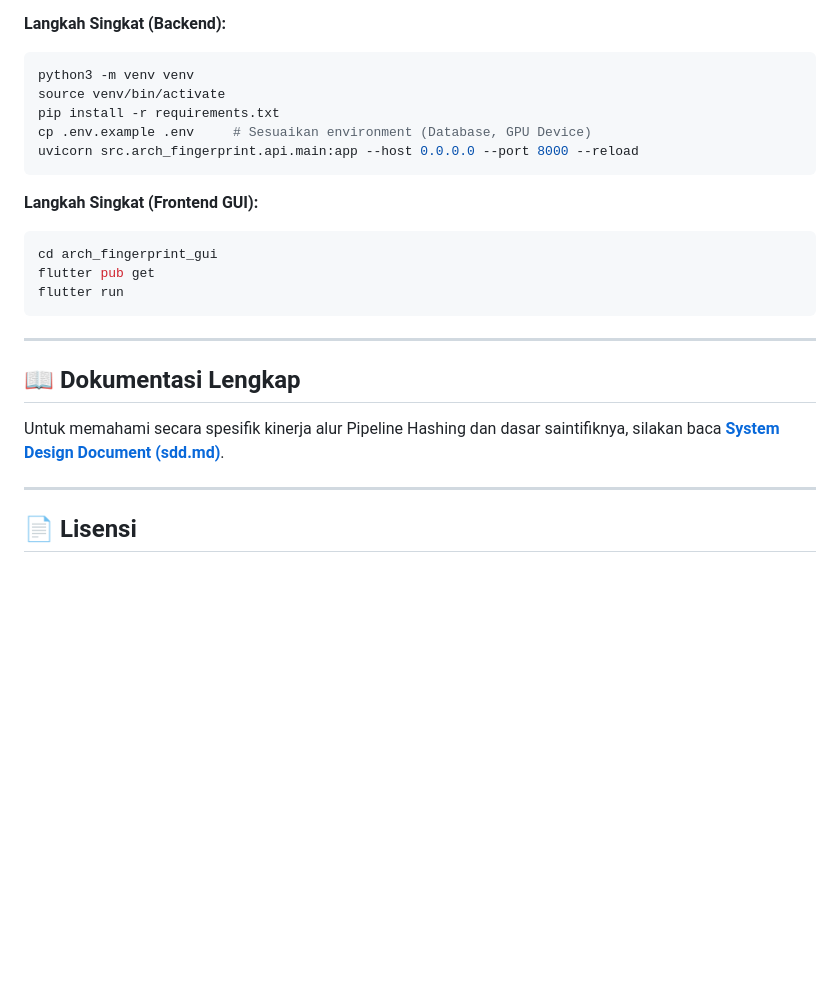
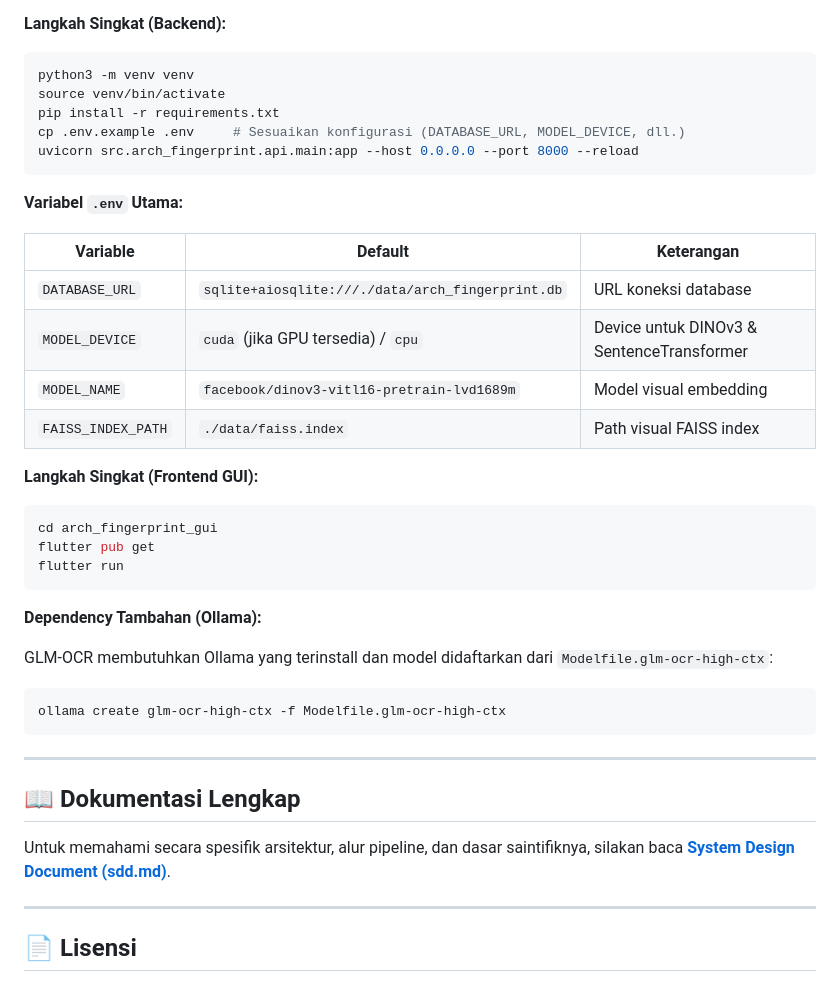
Before and after one commit to code4indo/physical_hashing, a Markdown page: README.md, the part around one of its changes. GitHub-like rendering; blank space fills up the shorter version.

````diff
--- a/README.md
+++ b/README.md
@@ -81,9 +133,18 @@ Panduan instalasi yang mendetail, mencakup inisialisasi *Virtual Environment* Py
 python3 -m venv venv
 source venv/bin/activate
 pip install -r requirements.txt
-cp .env.example .env     # Sesuaikan environment (Database, GPU Device)
+cp .env.example .env     # Sesuaikan konfigurasi (DATABASE_URL, MODEL_DEVICE, dll.)
 uvicorn src.arch_fingerprint.api.main:app --host 0.0.0.0 --port 8000 --reload
 ```
+
+**Variabel `.env` Utama:**
+
+| Variable          | Default                                           | Keterangan                              |
+|------------------|---------------------------------------------------|-----------------------------------------|
+| `DATABASE_URL`    | `sqlite+aiosqlite:///./data/arch_fingerprint.db` | URL koneksi database                   |
+| `MODEL_DEVICE`    | `cuda` (jika GPU tersedia) / `cpu`               | Device untuk DINOv3 & SentenceTransformer |
+| `MODEL_NAME`      | `facebook/dinov3-vitl16-pretrain-lvd1689m`       | Model visual embedding                 |
+| `FAISS_INDEX_PATH`| `./data/faiss.index`                             | Path visual FAISS index                |
 
 **Langkah Singkat (Frontend GUI):**
 ```bash
@@ -92,11 +153,18 @@ flutter pub get
 flutter run
 ```
 
+**Dependency Tambahan (Ollama):**
+
+GLM-OCR membutuhkan Ollama yang terinstall dan model didaftarkan dari `Modelfile.glm-ocr-high-ctx`:
+```bash
+ollama create glm-ocr-high-ctx -f Modelfile.glm-ocr-high-ctx
+```
+
 ---
 
 ## 📖 Dokumentasi Lengkap
 
-Untuk memahami secara spesifik kinerja alur Pipeline Hashing dan dasar saintifiknya, silakan baca **[System Design Document (sdd.md)](sdd.md)**.
+Untuk memahami secara spesifik arsitektur, alur pipeline, dan dasar saintifiknya, silakan baca **[System Design Document (sdd.md)](sdd.md)**.
 
 ---
 
````
Also changed, not shown: other parts of README.md (+85 -33 lines).
